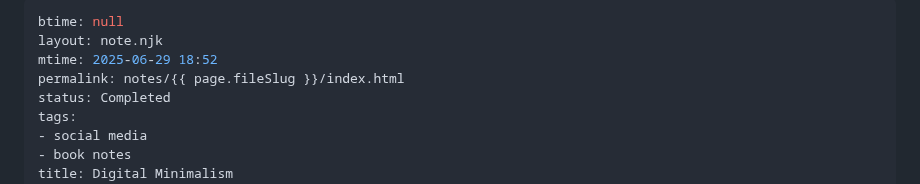
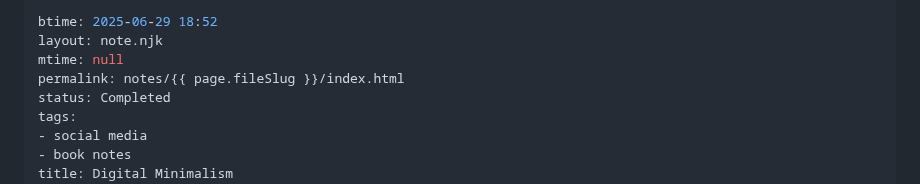
Before and after one commit to fabitosh/fabitosh.github.io, a Markdown page: notes/digital-minimalism.md, the part around the change. Drawn GitHub-style.

Commit message:
fix(notes): btime and mtime mixup

```diff
--- a/notes/digital-minimalism.md
+++ b/notes/digital-minimalism.md
@@ -1,7 +1,7 @@
 ---
-btime: null
+btime: 2025-06-29 18:52
 layout: note.njk
-mtime: 2025-06-29 18:52
+mtime: null
 permalink: notes/{{ page.fileSlug }}/index.html
 status: Completed
 tags:
```
